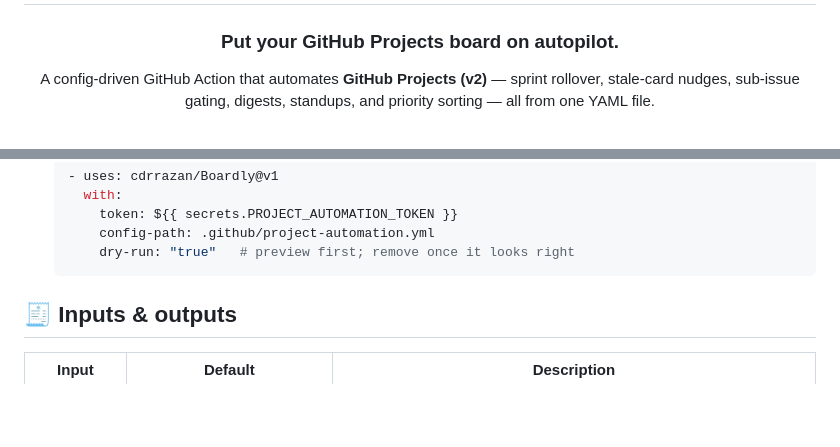
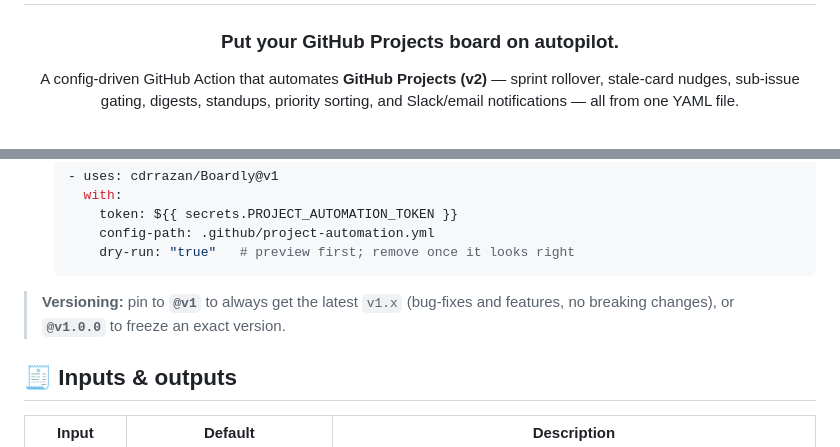
Before and after one commit to cdrrazan/Boardly, a Markdown page: README.md, 2 parts joined by grey strips. GitHub-like rendering; blank space fills up the shorter version.

Commit message:
docs: refresh README for the v1.0 launch
Add a latest-release version badge, mention Slack/email notifications in the
intro tagline, and add a short versioning note (pin @v1 for the latest v1.x or
@v1.0.0 to freeze).

Co-Authored-By: Claude Opus 4.8 <noreply@anthropic.com>
Claude-Session: https://claude.ai/code/session_01AXAa8MKRLg8MGCQ2R78qLK

````diff
--- a/README.md
+++ b/README.md
@@ -4,7 +4,7 @@
 
 ### Put your GitHub Projects board on autopilot.
 
-A config-driven GitHub Action that automates **GitHub Projects (v2)** — sprint rollover, stale-card nudges, sub-issue gating, digests, standups, and priority sorting — all from one YAML file.
+A config-driven GitHub Action that automates **GitHub Projects (v2)** — sprint rollover, stale-card nudges, sub-issue gating, digests, standups, priority sorting, and Slack/email notifications — all from one YAML file.
 
 <br/>
 
@@ -99,6 +100,8 @@ flowchart TD
        config-path: .github/project-automation.yml
        dry-run: "true"   # preview first; remove once it looks right
    ```
+
+> **Versioning:** pin to **`@v1`** to always get the latest `v1.x` (bug-fixes and features, no breaking changes), or **`@v1.0.0`** to freeze an exact version.
 
 ## 🧾 Inputs & outputs
 
````
Also changed, not shown: other parts of README.md (+1 -0 lines).
